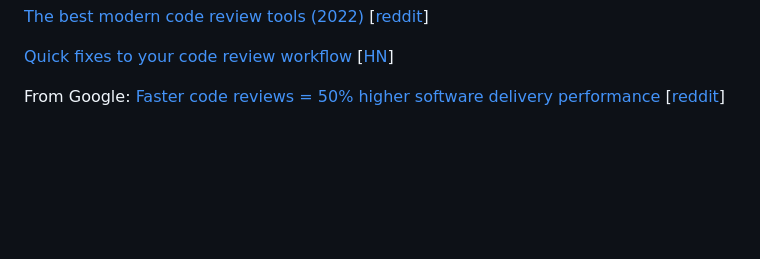
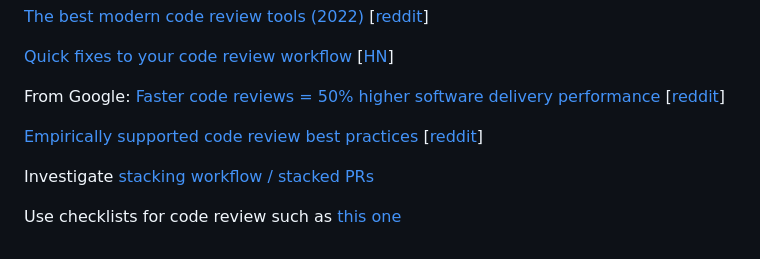
Before and after one commit to bbdumdum/digitalgaia, a Markdown page: organization/organization.md, the part around the change. Rendered like a GitHub page; blank space fills up the shorter version.

Commit message:
added links

```diff
--- a/organization/organization.md
+++ b/organization/organization.md
@@ -74,3 +74,9 @@ code review should be a daily task, and we may need to dedicate up to 20% of a d
 [Quick fixes to your code review workflow](https://consulting.drmaciver.com/code-review-quick-fixes/) [[HN](https://news.ycombinator.com/item?id=31447080)]
 
 From Google: [Faster code reviews = 50% higher software delivery performance](https://devinterrupted.substack.com/p/analysis-the-quickest-path-to-halving) [[reddit](https://www.reddit.com/r/programming/comments/17lkot0/analysis_the_quickest_path_to_halving_software/)]
+
+[Empirically supported code review best practices](https://graphite.dev/blog/code-review-best-practices) [[reddit](https://www.reddit.com/r/programming/comments/18mghkp/empirically_supported_code_review_best_practices/)]
+
+Investigate [stacking workflow / stacked PRs](https://stacking.dev/)
+
+Use checklists for code review such as [this one](https://github.com/mgreiler/code-review-checklist)
```
Also changed, not shown: organization/documentation.md (+2 -1 lines), 1 other file.
